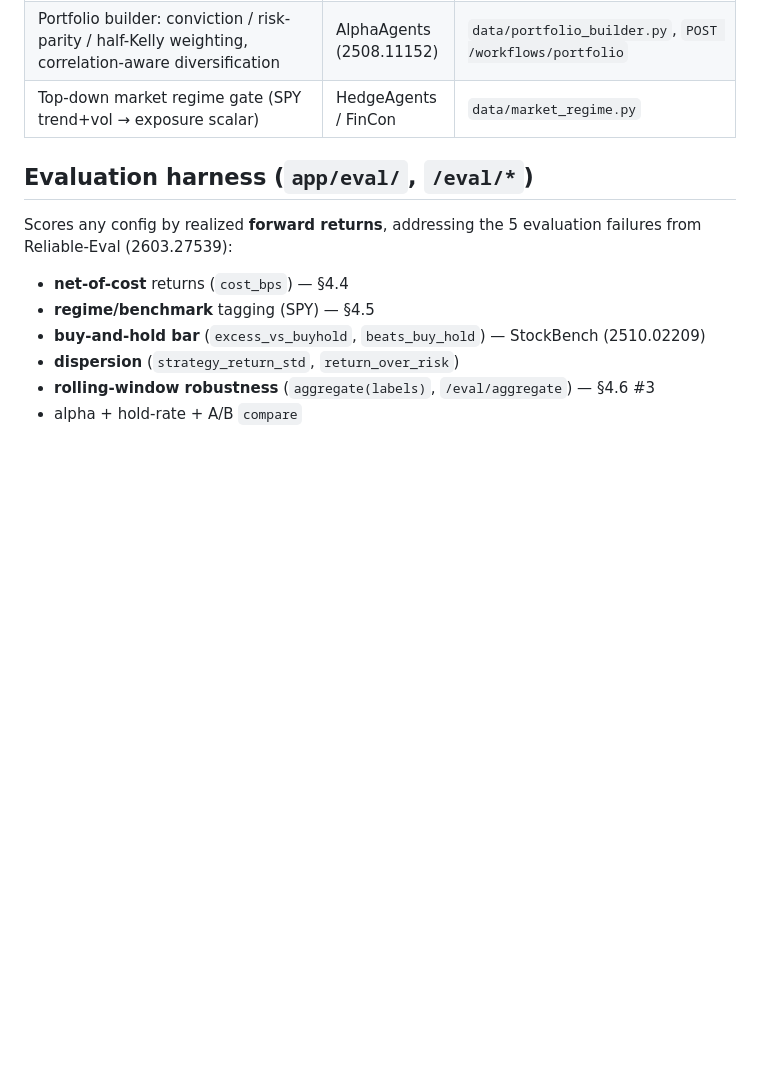
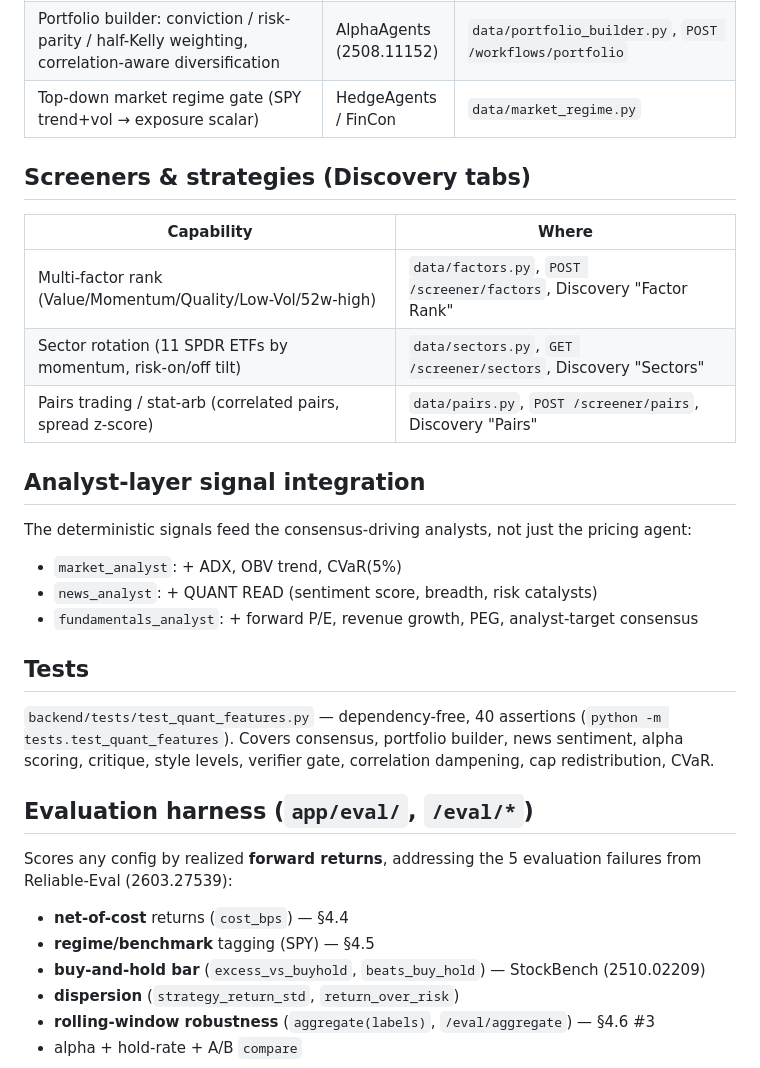
Before and after one commit to lumusen0305/QuantClash, a Markdown page: RESEARCH.md, the part around the change. GitHub-like rendering; blank space fills up the shorter version.

Commit message:
Update RESEARCH.md: screeners, analyst integration, tests
Documents the factor/sector/pairs screeners (Discovery tabs), the analyst-layer
signal integration (market/news/fundamentals enrichment), and the regression
test suite. Docs now reflect the full system.

Co-Authored-By: Claude Opus 4.8 <noreply@anthropic.com>

```diff
--- a/RESEARCH.md
+++ b/RESEARCH.md
@@ -34,6 +34,28 @@ adapted, implemented, and verified. This maps paper → module → how to verify
 | Portfolio builder: conviction / risk-parity / half-Kelly weighting, correlation-aware diversification | AlphaAgents (2508.11152) | `data/portfolio_builder.py`, `POST /workflows/portfolio` |
 | Top-down market regime gate (SPY trend+vol → exposure scalar) | HedgeAgents / FinCon | `data/market_regime.py` |
 
+## Screeners & strategies (Discovery tabs)
+
+| Capability | Where |
+|---|---|
+| Multi-factor rank (Value/Momentum/Quality/Low-Vol/52w-high) | `data/factors.py`, `POST /screener/factors`, Discovery "Factor Rank" |
+| Sector rotation (11 SPDR ETFs by momentum, risk-on/off tilt) | `data/sectors.py`, `GET /screener/sectors`, Discovery "Sectors" |
+| Pairs trading / stat-arb (correlated pairs, spread z-score) | `data/pairs.py`, `POST /screener/pairs`, Discovery "Pairs" |
+
+## Analyst-layer signal integration
+
+The deterministic signals feed the consensus-driving analysts, not just the pricing agent:
+- `market_analyst`: + ADX, OBV trend, CVaR(5%)
+- `news_analyst`: + QUANT READ (sentiment score, breadth, risk catalysts)
+- `fundamentals_analyst`: + forward P/E, revenue growth, PEG, analyst-target consensus
+
+## Tests
+
+`backend/tests/test_quant_features.py` — dependency-free, 40 assertions
+(`python -m tests.test_quant_features`). Covers consensus, portfolio builder,
+news sentiment, alpha scoring, critique, style levels, verifier gate,
+correlation dampening, cap redistribution, CVaR.
+
 ## Evaluation harness (`app/eval/`, `/eval/*`)
 
 Scores any config by realized **forward returns**, addressing the 5 evaluation
```
